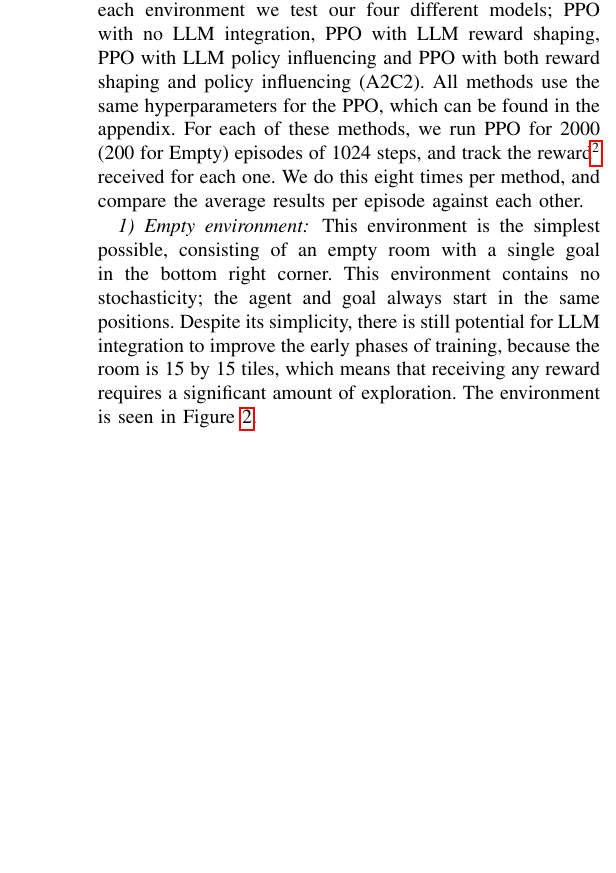
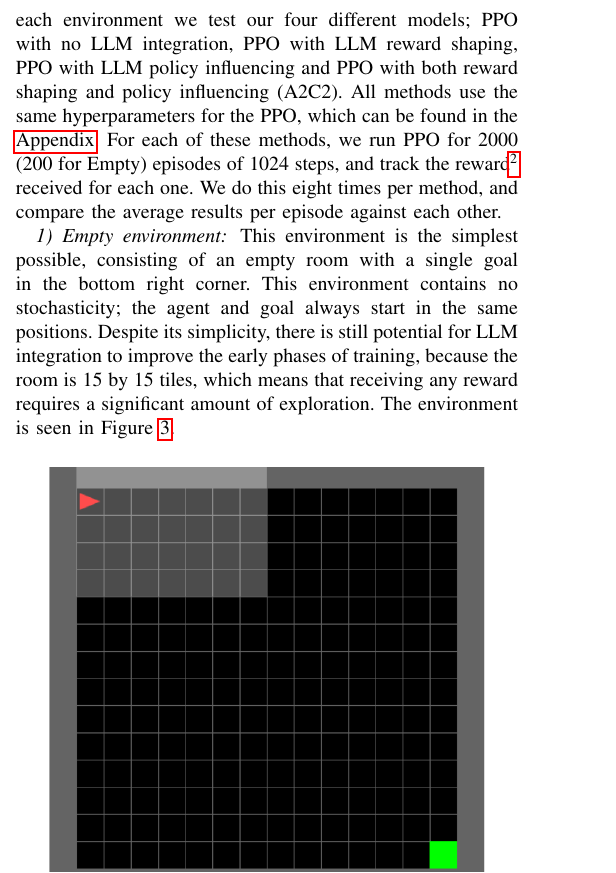
Before and after one commit to jonatan-hanssen/in5490-project, a LaTeX paper (doc/paper.tex): part of one column of page 4 of 9, cut so that both start at the same text, the shorter picture padded with empty space. Compiled offline with pdfLaTeX.

Commit message:
Updape paper
Signed-off-by: Jonatan Hanssen <jonatan.hanssen@outlook.com>

```diff
--- a/doc/paper.tex
+++ b/doc/paper.tex
@@ -140,6 +146,6 @@ With no intermediate rewards, more complex environments like the one shown in Fi
 \subsection{Our chosen environments}
 
-We select three different Minigrid environments with increasing complexity; Empty, DoorKey and UnlockPickup. For each environment we test our four different models; PPO with no LLM integration, PPO with LLM reward shaping, PPO with LLM policy influencing and PPO with both reward shaping and policy influencing (A2C2). All methods use the same hyperparameters for the PPO, which can be found in the appendix. For each of these methods, we run PPO for 2000 (200 for Empty) episodes of 1024 steps, and track the reward\footnote{The true environment reward, not including pseudo-rewards given by the LLM in reward shaping} received for each one. We do this eight times per method, and compare the average results per episode against each other.
+We select three different Minigrid environments with increasing complexity; Empty, DoorKey and UnlockPickup. For each environment we test our four different models; PPO with no LLM integration, PPO with LLM reward shaping, PPO with LLM policy influencing and PPO with both reward shaping and policy influencing (A2C2). All methods use the same hyperparameters for the PPO, which can be found in the \nameref{sec:appendixtext}. For each of these methods, we run PPO for 2000 (200 for Empty) episodes of 1024 steps, and track the reward\footnote{The true environment reward, not including pseudo-rewards given by the LLM in reward shaping} received for each one. We do this eight times per method, and compare the average results per episode against each other.
 
 \subsubsection{Empty environment}
 
```
Also changed, not shown: doc/paper.tex (11 more changed lines).
